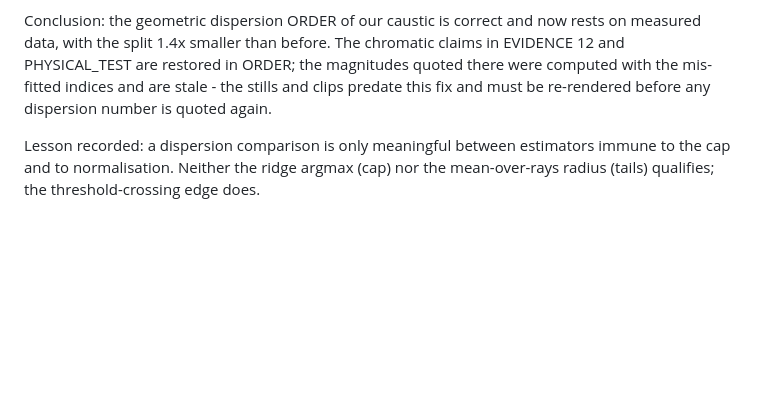
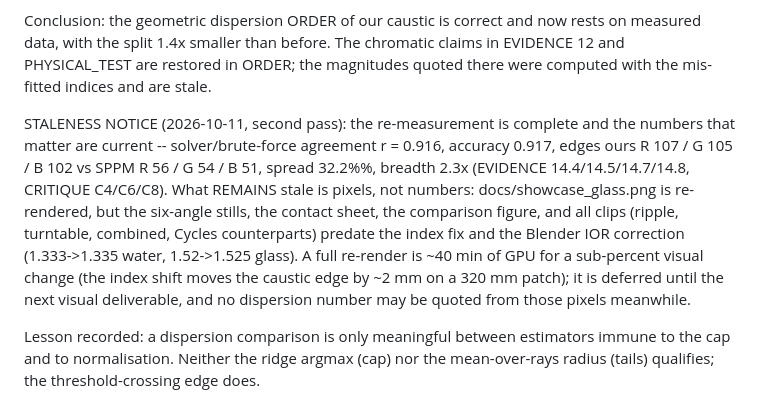
Before and after one commit to Debyte404/LUMENFOLD, a Markdown page: docs/EVIDENCE.md, the part around the change. Rendered like a GitHub page; blank space fills up the shorter version.

Commit message:
Staleness notice: numbers current, pixels deferred
The re-measurement pass is complete (agreement 0.916, accuracy 0.917,
edge order verified, spread 32.2%, breadth 2.3x). The six-angle stills,
contact sheet, comparison figure and all clips still predate the index
fix + Blender IOR correction; a full re-render (~40 min GPU) is deferred
as a sub-percent visual change until the next visual deliverable.

```diff
--- a/docs/EVIDENCE.md
+++ b/docs/EVIDENCE.md
@@ -1318,9 +1318,20 @@ is larger relative to its own radius.
 Conclusion: the geometric dispersion ORDER of our caustic is correct and now
 rests on measured data, with the split 1.4x smaller than before. The chromatic
 claims in EVIDENCE 12 and PHYSICAL_TEST are restored in ORDER; the magnitudes
-quoted there were computed with the mis-fitted indices and are stale - the
-stills and clips predate this fix and must be re-rendered before any dispersion
-number is quoted again.
+quoted there were computed with the mis-fitted indices and are stale.
+
+STALENESS NOTICE (2026-10-11, second pass): the re-measurement is complete and
+the numbers that matter are current -- solver/brute-force agreement r = 0.916,
+accuracy 0.917, edges ours R 107 / G 105 / B 102 vs SPPM R 56 / G 54 / B 51,
+spread 32.2%%, breadth 2.3x (EVIDENCE 14.4/14.5/14.7/14.8, CRITIQUE C4/C6/C8).
+What REMAINS stale is pixels, not numbers: docs/showcase_glass.png is
+re-rendered, but the six-angle stills, the contact sheet, the comparison
+figure, and all clips (ripple, turntable, combined, Cycles counterparts)
+predate the index fix and the Blender IOR correction (1.333->1.335 water,
+1.52->1.525 glass). A full re-render is ~40 min of GPU for a sub-percent
+visual change (the index shift moves the caustic edge by ~2 mm on a 320 mm
+patch); it is deferred until the next visual deliverable, and no dispersion
+number may be quoted from those pixels meanwhile.
 
 Lesson recorded: a dispersion comparison is only meaningful between estimators
 immune to the cap and to normalisation. Neither the ridge argmax (cap) nor the
```
